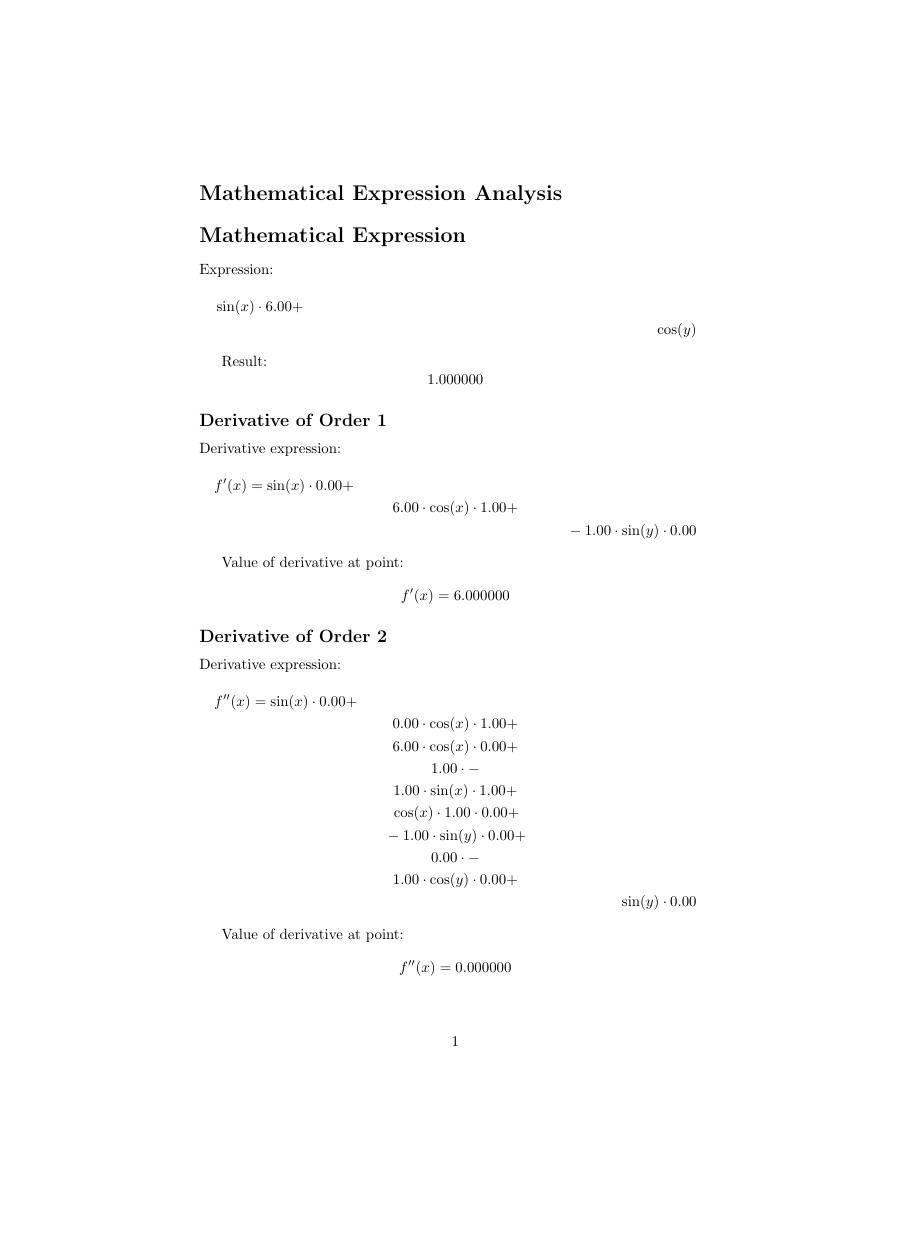
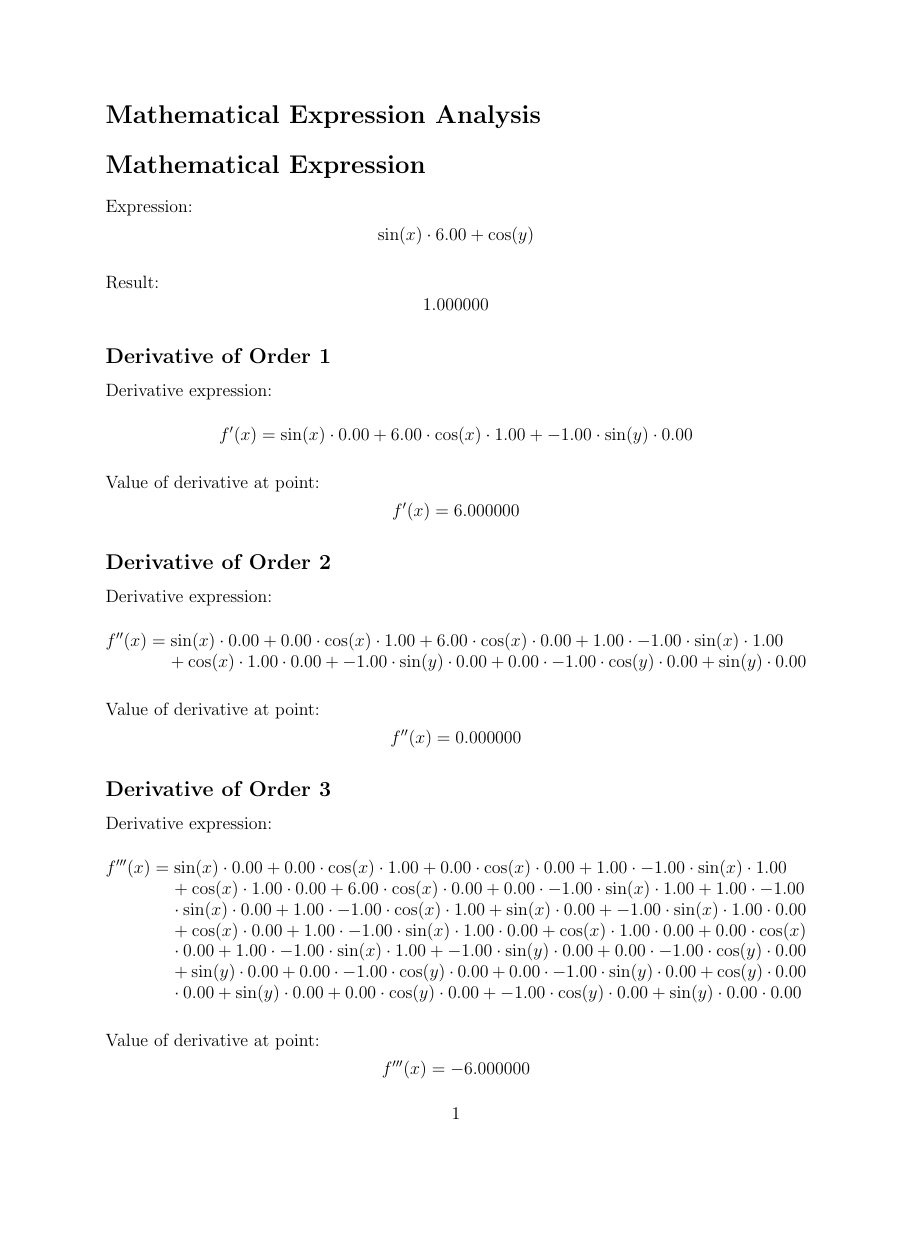
Before and after one commit to gregorypatlasov1223/my_differentiator, a LaTeX document (expression_analysis.tex): page 1 of 5 before the commit and page 1 of 2 after it, the shorter picture padded with empty space. Compiled offline with pdfLaTeX.

Commit message:
НАКОНЕЦ_ТО СДЕЛАЛ НОРМАЛЬНЫЙ ВЫВОД В ЛАТЕХ

```diff
--- a/expression_analysis.tex
+++ b/expression_analysis.tex
@@ -1,6 +1,11 @@
-\documentclass{article}
+\documentclass[12pt]{article}
 \usepackage[utf8]{inputenc}
 \usepackage{amsmath}
+\usepackage{amssymb}
+\usepackage{breqn}
+\usepackage[margin=2.5cm]{geometry}
+\usepackage{parskip}
+\allowdisplaybreaks
 \begin{document}
 
 \section*{Mathematical Expression Analysis}
@@ -8,82 +13,47 @@
 \section*{Mathematical Expression}
 
 Expression:
-\begin{multline*}
-\sin(x) \cdot 6.00 + \\
-\cos(y)
-\end{multline*}
+\begin{dmath*}
+\sin(x) \cdot 6.00 + \cos(y)
+\end{dmath*}
 
 Result:
-\[ 1.000000 \]
+\begin{dmath*}
+1.000000
+\end{dmath*}
 
 \subsection*{Derivative of Order 1}
 Derivative expression:
-\begin{multline*}
-f'(x) = \sin(x) \cdot 0.00 + \\
-6.00 \cdot \cos(x) \cdot 1.00 + \\
--1.00 \cdot \sin(y) \cdot 0.00
-\end{multline*}
+\begin{dmath*}
+f'(x) = \sin(x) \cdot 0.00 + 6.00 \cdot \cos(x) \cdot 1.00 + -1.00 \cdot \sin(y) \cdot 0.00
+\end{dmath*}
 
-Value of derivative at point: \[ f'(x) = 6.000000 \]
+Value of derivative at point:
+\begin{dmath*}
+f'(x) = 6.000000
+\end{dmath*}
 
 \subsection*{Derivative of Order 2}
 Derivative expression:
-\begin{multline*}
-f''(x) = \sin(x) \cdot 0.00 + \\
-0.00 \cdot \cos(x) \cdot 1.00 + \\
-6.00 \cdot \cos(x) \cdot 0.00 + \\
-1.00 \cdot - \\
-1.00 \cdot \sin(x) \cdot 1.00 + \\
-\cos(x) \cdot 1.00 \cdot 0.00 + \\
--1.00 \cdot \sin(y) \cdot 0.00 + \\
-0.00 \cdot - \\
-1.00 \cdot \cos(y) \cdot 0.00 + \\
-\sin(y) \cdot 0.00
-\end{multline*}
+\begin{dmath*}
+f''(x) = \sin(x) \cdot 0.00 + 0.00 \cdot \cos(x) \cdot 1.00 + 6.00 \cdot \cos(x) \cdot 0.00 + 1.00 \cdot -1.00 \cdot \sin(x) \cdot 1.00 + \cos(x) \cdot 1.00 \cdot 0.00 + -1.00 \cdot \sin(y) \cdot 0.00 + 0.00 \cdot -1.00 \cdot \cos(y) \cdot 0.00 + \sin(y) \cdot 0.00
+\end{dmath*}
 
-Value of derivative at point: \[ f''(x) = 0.000000 \]
+Value of derivative at point:
+\begin{dmath*}
+f''(x) = 0.000000
+\end{dmath*}
 
 \subsection*{Derivative of Order 3}
 Derivative expression:
-\begin{multline*}
-f'''(x) = \sin(x) \cdot 0.00 + \\
-0.00 \cdot \cos(x) \cdot 1.00 + \\
-0.00 \cdot \cos(x) \cdot 0.00 + \\
-1.00 \cdot - \\
-1.00 \cdot \sin(x) \cdot 1.00 + \\
-\cos(x) \cdot 1.00 \cdot 0.00 + \\
-6.00 \cdot \cos(x) \cdot 0.00 + \\
-0.00 \cdot - \\
-1.00 \cdot \sin(x) \cdot 1.00 + \\
-1.00 \cdot - \\
-1.00 \cdot \sin(x) \cdot 0.00 + \\
-1.00 \cdot - \\
-1.00 \cdot \cos(x) \cdot 1.00 + \\
-\sin(x) \cdot 0.00 + \\
--1.00 \cdot \sin(x) \cdot 1.00 \cdot 0.00 + \\
-\cos(x) \cdot 0.00 + \\
-1.00 \cdot - \\
-1.00 \cdot \sin(x) \cdot 1.00 \cdot 0.00 + \\
-\cos(x) \cdot 1.00 \cdot 0.00 + \\
-0.00 \cdot \cos(x) \cdot 0.00 + \\
-1.00 \cdot - \\
-1.00 \cdot \sin(x) \cdot 1.00 + \\
--1.00 \cdot \sin(y) \cdot 0.00 + \\
-0.00 \cdot - \\
-1.00 \cdot \cos(y) \cdot 0.00 + \\
-\sin(y) \cdot 0.00 + \\
-0.00 \cdot - \\
-1.00 \cdot \cos(y) \cdot 0.00 + \\
-0.00 \cdot - \\
-1.00 \cdot \sin(y) \cdot 0.00 + \\
-\cos(y) \cdot 0.00 \cdot 0.00 + \\
-\sin(y) \cdot 0.00 + \\
-0.00 \cdot \cos(y) \cdot 0.00 + \\
--1.00 \cdot \cos(y) \cdot 0.00 + \\
-\sin(y) \cdot 0.00 \cdot 0.00
-\end{multline*}
+\begin{dmath*}
+f'''(x) = \sin(x) \cdot 0.00 + 0.00 \cdot \cos(x) \cdot 1.00 + 0.00 \cdot \cos(x) \cdot 0.00 + 1.00 \cdot -1.00 \cdot \sin(x) \cdot 1.00 + \cos(x) \cdot 1.00 \cdot 0.00 + 6.00 \cdot \cos(x) \cdot 0.00 + 0.00 \cdot -1.00 \cdot \sin(x) \cdot 1.00 + 1.00 \cdot -1.00 \cdot \sin(x) \cdot 0.00 + 1.00 \cdot -1.00 \cdot \cos(x) \cdot 1.00 + \sin(x) \cdot 0.00 + -1.00 \cdot \sin(x) \cdot 1.00 \cdot 0.00 + \cos(x) \cdot 0.00 + 1.00 \cdot -1.00 \cdot \sin(x) \cdot 1.00 \cdot 0.00 + \cos(x) \cdot 1.00 \cdot 0.00 + 0.00 \cdot \cos(x) \cdot 0.00 + 1.00 \cdot -1.00 \cdot \sin(x) \cdot 1.00 + -1.00 \cdot \sin(y) \cdot 0.00 + 0.00 \cdot -1.00 \cdot \cos(y) \cdot 0.00 + \sin(y) \cdot 0.00 + 0.00 \cdot -1.00 \cdot \cos(y) \cdot 0.00 + 0.00 \cdot -1.00 \cdot \sin(y) \cdot 0.00 + \cos(y) \cdot 0.00 \cdot 0.00 + \sin(y) \cdot 0.00 + 0.00 \cdot \cos(y) \cdot 0.00 + -1.00 \cdot \cos(y) \cdot 0.00 + \sin(y) \cdot 0.00 \cdot 0.00
+\end{dmath*}
 
-Value of derivative at point: \[ f'''(x) = -6.000000 \]
+Value of derivative at point:
+\begin{dmath*}
+f'''(x) = -6.000000
+\end{dmath*}
 
 \subsection*{Derivative of Order 4}
 Derivative expression:
@@ -142 +62,2 @@ f^{(4)}(x) = \sin(x) \cdot 0.00 + \\
+\end{dmath*}
 
```
Also changed, not shown: expression_analysis.pdf, expression_analysis.tex (59 more changed lines), 5 other files.
